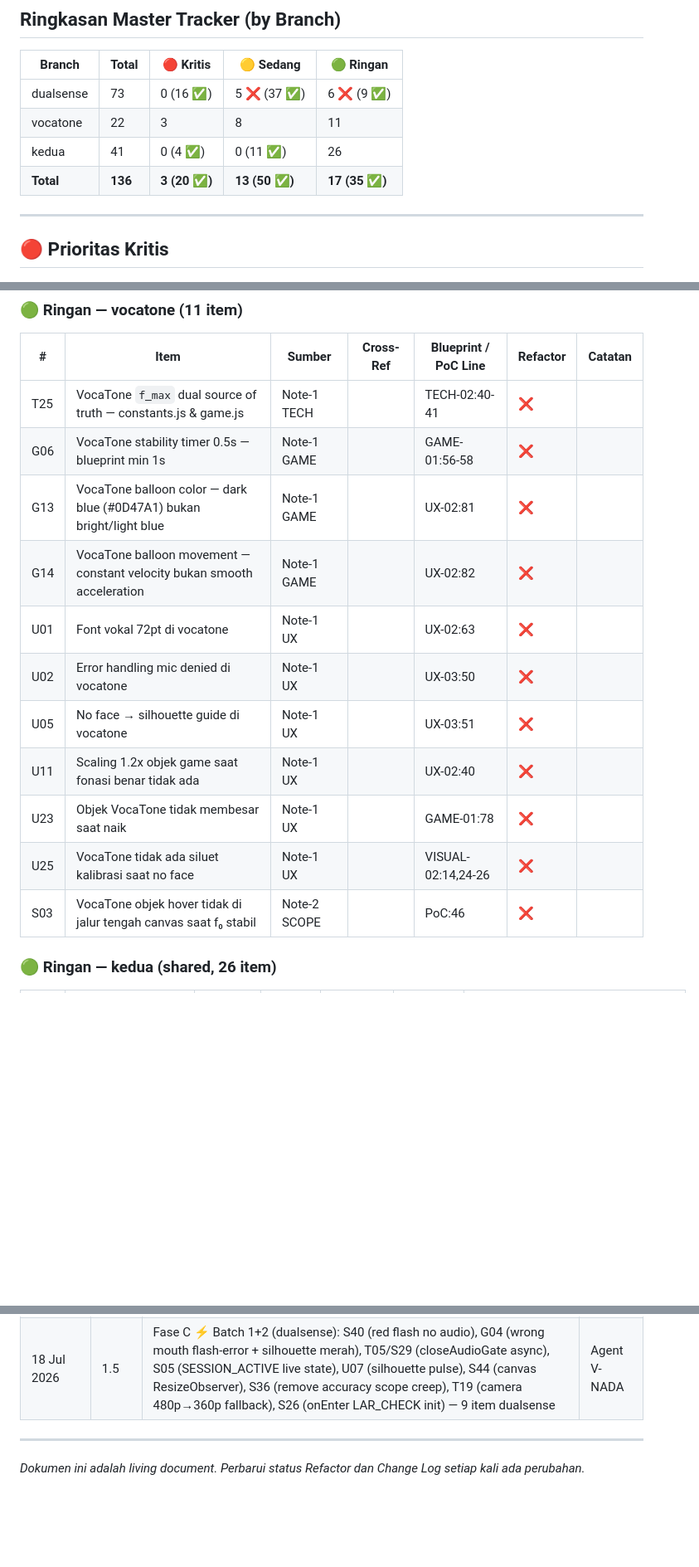
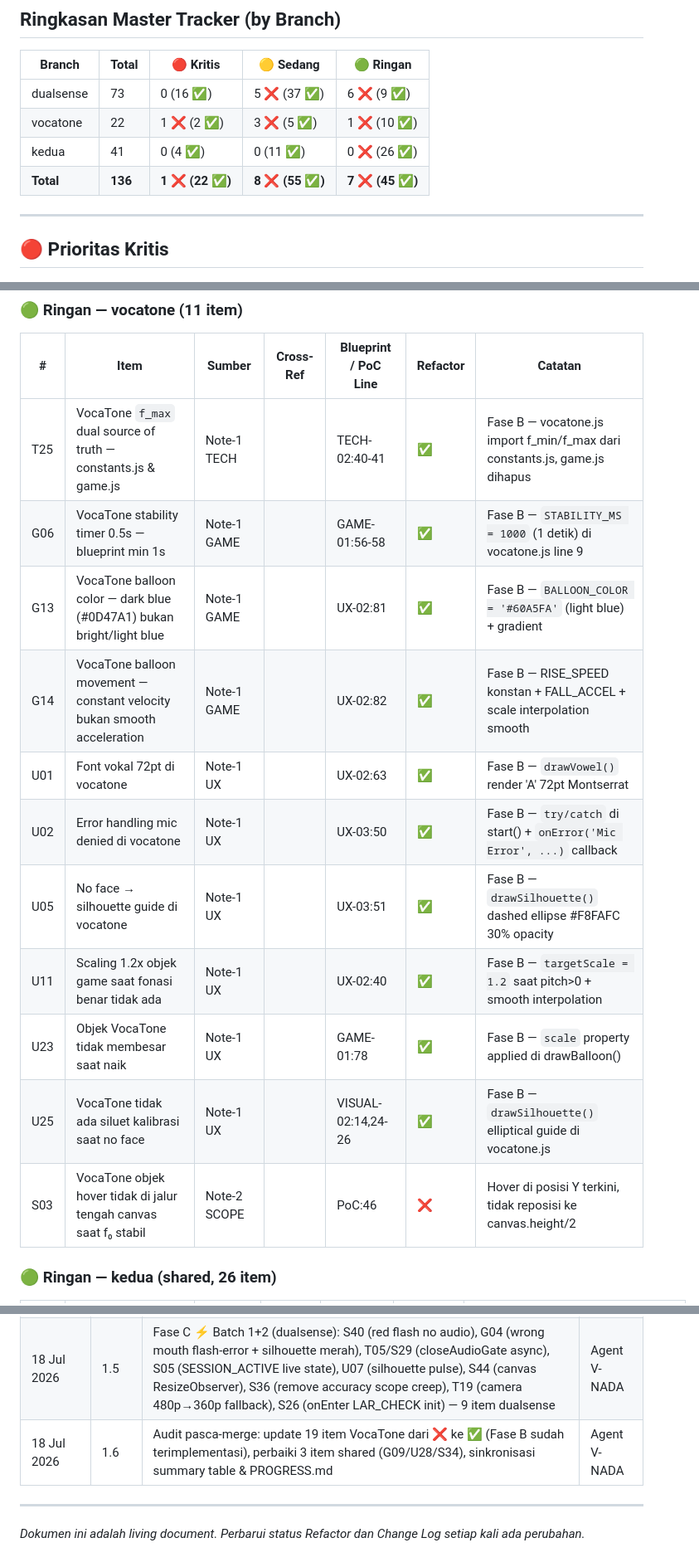
Before and after one commit to MBOEDIK/v-nada, a Markdown page: project_context/refactor_notes/refactor-todolist.md, 3 parts joined by grey strips. Shown at 83% size. Rendered like a GitHub page; blank space fills up the shorter version.

```diff
--- a/project_context/refactor_notes/refactor-todolist.md
+++ b/project_context/refactor_notes/refactor-todolist.md
@@ -31,9 +31,9 @@
 | Branch | Total | 🔴 Kritis | 🟡 Sedang | 🟢 Ringan |
 |--------|-------|-----------|-----------|-----------|
 | dualsense | 73 | 0 (16 ✅) | 5 ❌ (37 ✅) | 6 ❌ (9 ✅) |
-| vocatone | 22 | 3 | 8 | 11 |
-| kedua | 41 | 0 (4 ✅) | 0 (11 ✅) | 26 |
-| **Total** | **136** | **3 (20 ✅)** | **13 (50 ✅)** | **17 (35 ✅)** |
+| vocatone | 22 | 1 ❌ (2 ✅) | 3 ❌ (5 ✅) | 1 ❌ (10 ✅) |
+| kedua | 41 | 0 (4 ✅) | 0 (11 ✅) | 0 ❌ (26 ✅) |
+| **Total** | **136** | **1 ❌ (22 ✅)** | **8 ❌ (55 ✅)** | **7 ❌ (45 ✅)** |
 
 ---
 
@@ -184,17 +184,17 @@
 
 | # | Item | Sumber | Cross-Ref | Blueprint / PoC Line | Refactor | Catatan |
 |---|------|--------|-----------|---------------------|----------|---------|
-| T25 | VocaTone `f_max` dual source of truth — constants.js & game.js | Note-1 TECH | | TECH-02:40-41 | ❌ | |
-| G06 | VocaTone stability timer 0.5s — blueprint min 1s | Note-1 GAME | | GAME-01:56-58 | ❌ | |
-| G13 | VocaTone balloon color — dark blue (#0D47A1) bukan bright/light blue | Note-1 GAME | | UX-02:81 | ❌ | |
-| G14 | VocaTone balloon movement — constant velocity bukan smooth acceleration | Note-1 GAME | | UX-02:82 | ❌ | |
-| U01 | Font vokal 72pt di vocatone | Note-1 UX | | UX-02:63 | ❌ | |
-| U02 | Error handling mic denied di vocatone | Note-1 UX | | UX-03:50 | ❌ | |
-| U05 | No face → silhouette guide di vocatone | Note-1 UX | | UX-03:51 | ❌ | |
-| U11 | Scaling 1.2x objek game saat fonasi benar tidak ada | Note-1 UX | | UX-02:40 | ❌ | |
-| U23 | Objek VocaTone tidak membesar saat naik | Note-1 UX | | GAME-01:78 | ❌ | |
-| U25 | VocaTone tidak ada siluet kalibrasi saat no face | Note-1 UX | | VISUAL-02:14,24-26 | ❌ | |
-| S03 | VocaTone objek hover tidak di jalur tengah canvas saat f₀ stabil | Note-2 SCOPE | | PoC:46 | ❌ | |
+| T25 | VocaTone `f_max` dual source of truth — constants.js & game.js | Note-1 TECH | | TECH-02:40-41 | ✅ | Fase B — vocatone.js import f_min/f_max dari constants.js, game.js dihapus |
+| G06 | VocaTone stability timer 0.5s — blueprint min 1s | Note-1 GAME | | GAME-01:56-58 | ✅ | Fase B — `STABILITY_MS = 1000` (1 detik) di vocatone.js line 9 |
+| G13 | VocaTone balloon color — dark blue (#0D47A1) bukan bright/light blue | Note-1 GAME | | UX-02:81 | ✅ | Fase B — `BALLOON_COLOR = '#60A5FA'` (light blue) + gradient |
+| G14 | VocaTone balloon movement — constant velocity bukan smooth acceleration | Note-1 GAME | | UX-02:82 | ✅ | Fase B — RISE_SPEED konstan + FALL_ACCEL + scale interpolation smooth |
+| U01 | Font vokal 72pt di vocatone | Note-1 UX | | UX-02:63 | ✅ | Fase B — `drawVowel()` render 'A' 72pt Montserrat |
+| U02 | Error handling mic denied di vocatone | Note-1 UX | | UX-03:50 | ✅ | Fase B — `try/catch` di start() + `onError('Mic Error', ...)` callback |
+| U05 | No face → silhouette guide di vocatone | Note-1 UX | | UX-03:51 | ✅ | Fase B — `drawSilhouette()` dashed ellipse #F8FAFC 30% opacity |
+| U11 | Scaling 1.2x objek game saat fonasi benar tidak ada | Note-1 UX | | UX-02:40 | ✅ | Fase B — `targetScale = 1.2` saat pitch>0 + smooth interpolation |
+| U23 | Objek VocaTone tidak membesar saat naik | Note-1 UX | | GAME-01:78 | ✅ | Fase B — `scale` property applied di drawBalloon() |
+| U25 | VocaTone tidak ada siluet kalibrasi saat no face | Note-1 UX | | VISUAL-02:14,24-26 | ✅ | Fase B — `drawSilhouette()` elliptical guide di vocatone.js |
+| S03 | VocaTone objek hover tidak di jalur tengah canvas saat f₀ stabil | Note-2 SCOPE | | PoC:46 | ❌ | Hover di posisi Y terkini, tidak reposisi ke canvas.height/2 |
 
 ### 🟢 Ringan — kedua (shared, 26 item)
 
@@ -419,6 +419,7 @@
 | 17 Jul 2026 | 1.3 | Fase A2 ✅: T11-T14, T26-T30, G09, U28, S34 — sample rate, caching, IndexedDB, RMS kalibrasi, crosshair, error handling | Agent V-NADA |
 | 18 Jul 2026 | 1.4 | Fase A3 ✅: T16, G07, U03-U04, U06, U12, U14, U20-U22, U26-U27, U29-U31, C05, C19, C21, C22 — module selection, back button, silhouette oval dash + color, haptic, 3-state button, Ayo Mulai, camera border, 16dp spacing, checkmark, orbit pulse, red arrow, mirror, error transition, AudioContext destination | Agent V-NADA |
 | 18 Jul 2026 | 1.5 | Fase C ⚡ Batch 1+2 (dualsense): S40 (red flash no audio), G04 (wrong mouth flash-error + silhouette merah), T05/S29 (closeAudioGate async), S05 (SESSION_ACTIVE live state), U07 (silhouette pulse), S44 (canvas ResizeObserver), S36 (remove accuracy scope creep), T19 (camera 480p→360p fallback), S26 (onEnter LAR_CHECK init) — 9 item dualsense | Agent V-NADA |
+| 18 Jul 2026 | 1.6 | Audit pasca-merge: update 19 item VocaTone dari ❌ ke ✅ (Fase B sudah terimplementasi), perbaiki 3 item shared (G09/U28/S34), sinkronisasi summary table & PROGRESS.md | Agent V-NADA |
 
 ---
 
```
Also changed, not shown: other parts of project_context/refactor_notes/refactor-todolist.md (+14 -14 lines), project_context/PROGRESS.md (+12 -12 lines).
